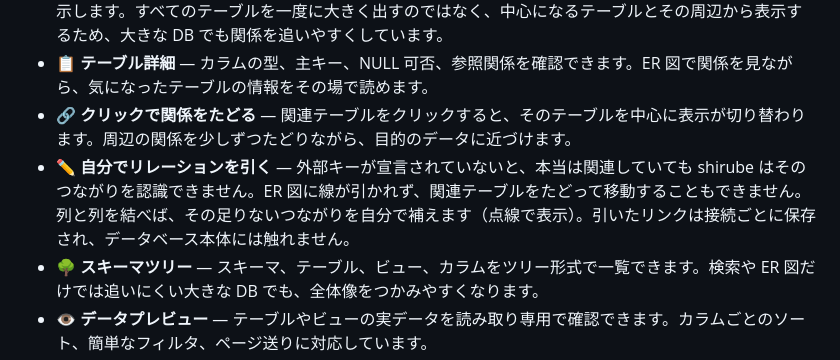
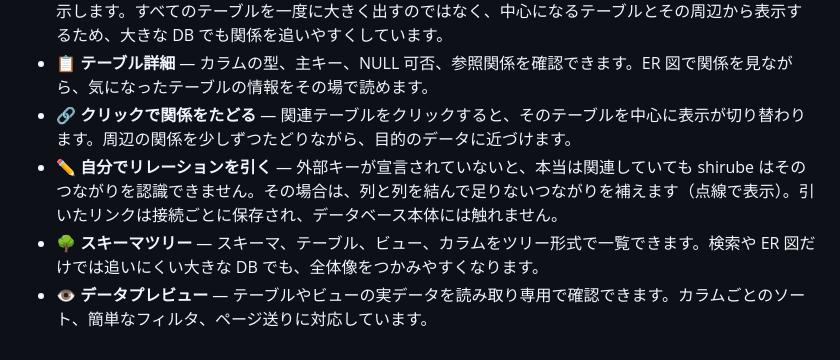
Before and after one commit to shou-taro/shirube, a Markdown page: README.ja.md, the part around the change. Drawn GitHub-style.

Commit message:
docs: tighten the manual-relationships feature line (JA)
Condense to: shirube can't see the relationship without a foreign key, so
draw it yourself, column to column.

Co-Authored-By: Claude Opus 4.8 <noreply@anthropic.com>

```diff
--- a/README.ja.md
+++ b/README.ja.md
@@ -77,7 +77,7 @@ shirube は SQL IDE でも、DB 管理ツールでもありません。クエリ
 - 🗺️ **まず ER 図が開く** — データベースに接続すると、テーブルやビューの関係を読み取り、ER 図として表示します。すべてのテーブルを一度に大きく出すのではなく、中心になるテーブルとその周辺から表示するため、大きな DB でも関係を追いやすくしています。
 - 📋 **テーブル詳細** — カラムの型、主キー、NULL 可否、参照関係を確認できます。ER 図で関係を見ながら、気になったテーブルの情報をその場で読めます。
 - 🔗 **クリックで関係をたどる** — 関連テーブルをクリックすると、そのテーブルを中心に表示が切り替わります。周辺の関係を少しずつたどりながら、目的のデータに近づけます。
-- ✏️ **自分でリレーションを引く** — 外部キーが宣言されていないと、本当は関連していても shirube はそのつながりを認識できません。ER 図に線が引かれず、関連テーブルをたどって移動することもできません。列と列を結べば、その足りないつながりを自分で補えます（点線で表示）。引いたリンクは接続ごとに保存され、データベース本体には触れません。
+- ✏️ **自分でリレーションを引く** — 外部キーが宣言されていないと、本当は関連していても shirube はそのつながりを認識できません。その場合は、列と列を結んで足りないつながりを補えます（点線で表示）。引いたリンクは接続ごとに保存され、データベース本体には触れません。
 - 🌳 **スキーマツリー** — スキーマ、テーブル、ビュー、カラムをツリー形式で一覧できます。検索や ER 図だけでは追いにくい大きな DB でも、全体像をつかみやすくなります。
 - 👁️ **データプレビュー** — テーブルやビューの実データを読み取り専用で確認できます。カラムごとのソート、簡単なフィルタ、ページ送りに対応しています。
 - ⚡ **すばやく検索** — <kbd>⌘K</kbd> / <kbd>Ctrl K</kbd> で、テーブル名やカラム名を検索し、目的の場所へ移動できます。
```
